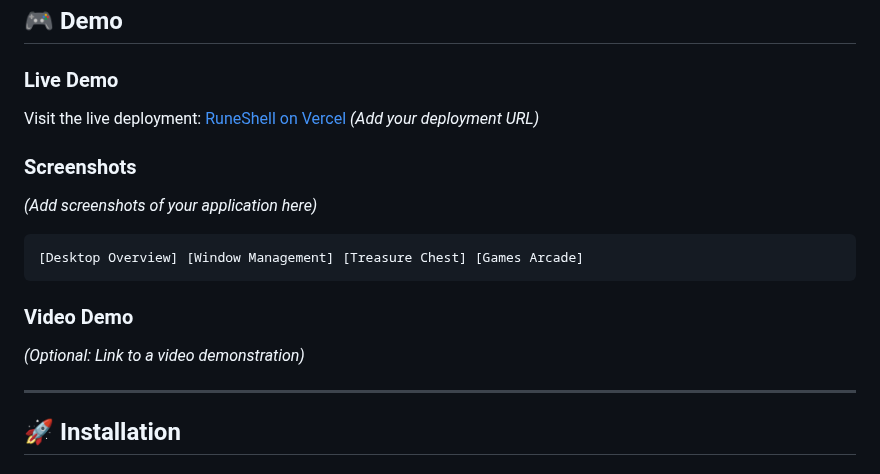
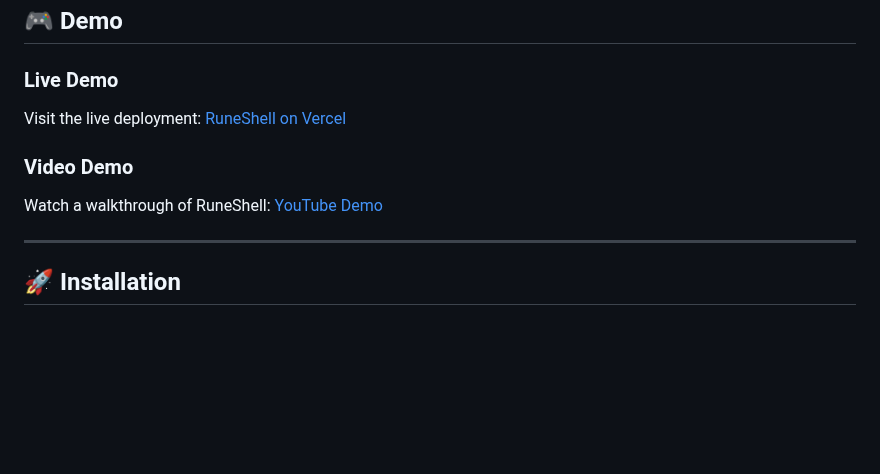
Before and after one commit to zaikaman/FantasyOS, a Markdown page: README.md, the part around one of its changes. Rendered like a GitHub page; blank space fills up the shorter version.

Commit message:
Proper links

````diff
--- a/README.md
+++ b/README.md
@@ -145,19 +145,11 @@ Built with modern web technologies including Vite, SQL.js, and the Vapi AI SDK,
 ## 🎮 Demo
 
 ### Live Demo
-Visit the live deployment: [RuneShell on Vercel](#) *(Add your deployment URL)*
-
-### Screenshots
-
-*(Add screenshots of your application here)*
-
-```
-[Desktop Overview] [Window Management] [Treasure Chest] [Games Arcade]
-```
+Visit the live deployment: [RuneShell on Vercel](https://runeshell.vercel.app)
 
 ### Video Demo
 
-*(Optional: Link to a video demonstration)*
+Watch a walkthrough of RuneShell: [YouTube Demo](https://www.youtube.com/watch?v=S0iK8plonsI)
 
 ---
 
````
Also changed, not shown: other parts of README.md (+3 -2 lines).
